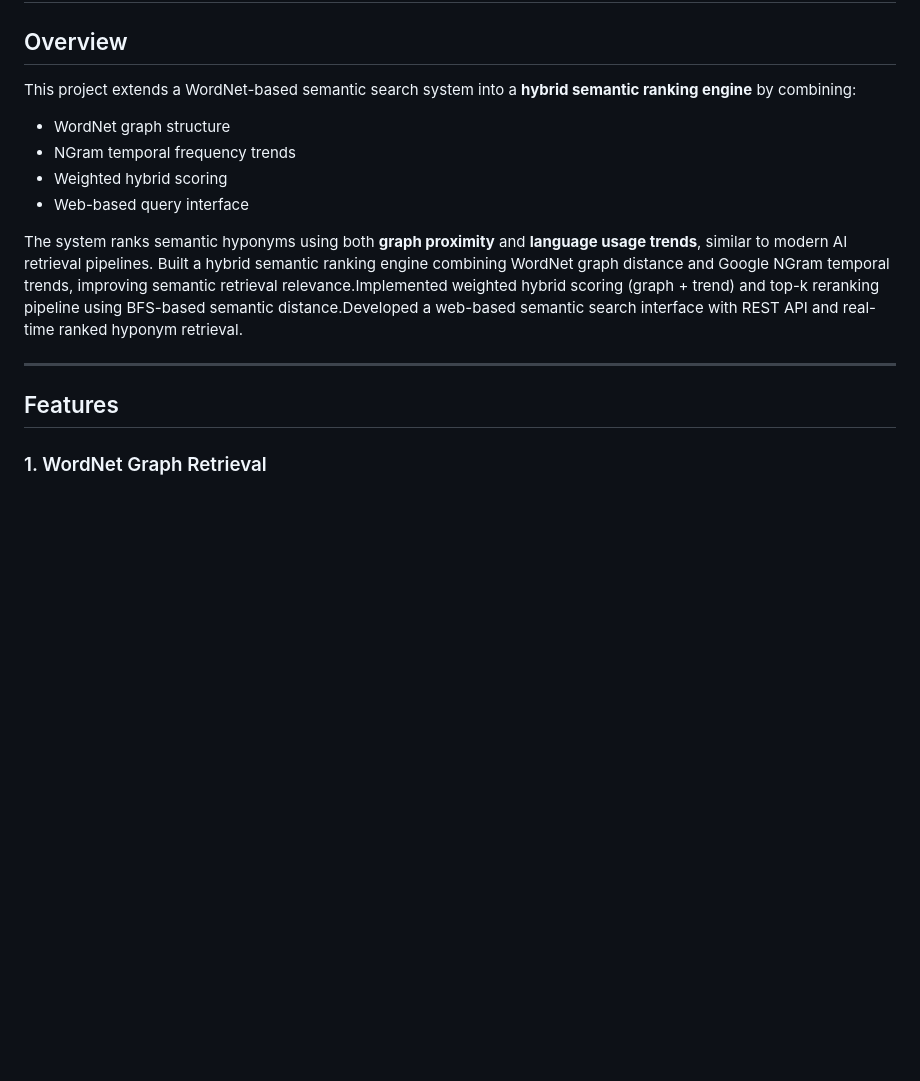
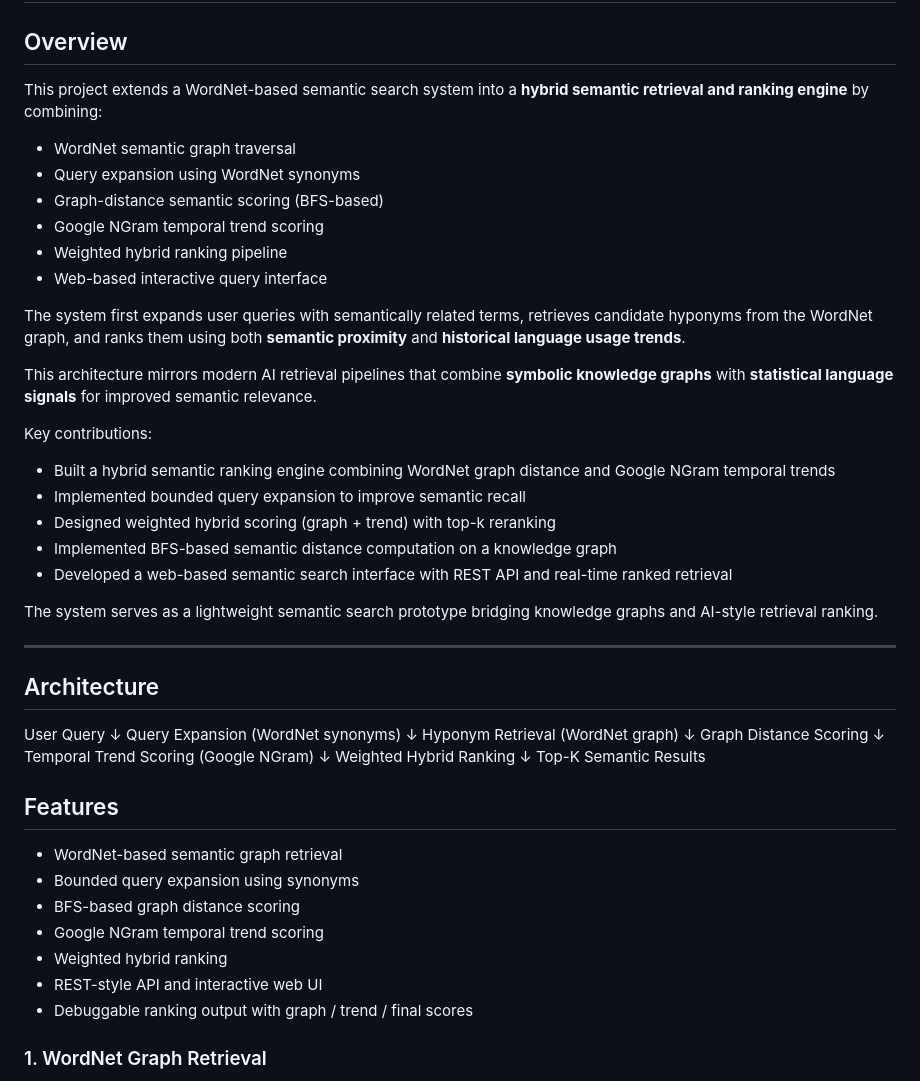
Before and after one commit to Anne4188/semantic-kg-ai, a Markdown page: README.md, the part around one of its changes. Rendered like a GitHub page; blank space fills up the shorter version.

```diff
--- a/README.md
+++ b/README.md
@@ -2,19 +2,61 @@
 
 ## Overview
 
-This project extends a WordNet-based semantic search system into a **hybrid semantic ranking engine** by combining:
+This project extends a WordNet-based semantic search system into a **hybrid semantic retrieval and ranking engine** by combining:
 
-* WordNet graph structure
-* NGram temporal frequency trends
-* Weighted hybrid scoring
-* Web-based query interface
+* WordNet semantic graph traversal
+* Query expansion using WordNet synonyms
+* Graph-distance semantic scoring (BFS-based)
+* Google NGram temporal trend scoring
+* Weighted hybrid ranking pipeline
+* Web-based interactive query interface
 
-The system ranks semantic hyponyms using both **graph proximity** and **language usage trends**, similar to modern AI retrieval pipelines. Built a hybrid semantic ranking engine combining WordNet graph distance and Google NGram temporal trends, improving semantic retrieval relevance.Implemented weighted hybrid scoring (graph + trend) and top-k reranking pipeline using BFS-based semantic distance.Developed a web-based semantic search interface with REST API and real-time ranked hyponym retrieval.
+The system first expands user queries with semantically related terms, retrieves candidate hyponyms from the WordNet graph, and ranks them using both **semantic proximity** and **historical language usage trends**.
+
+This architecture mirrors modern AI retrieval pipelines that combine **symbolic knowledge graphs** with **statistical language signals** for improved semantic relevance.
+
+Key contributions:
+
+* Built a hybrid semantic ranking engine combining WordNet graph distance and Google NGram temporal trends
+* Implemented bounded query expansion to improve semantic recall
+* Designed weighted hybrid scoring (graph + trend) with top-k reranking
+* Implemented BFS-based semantic distance computation on a knowledge graph
+* Developed a web-based semantic search interface with REST API and real-time ranked retrieval
+
+The system serves as a lightweight semantic search prototype bridging knowledge graphs and AI-style retrieval ranking.
 
 
 ---
+## Architecture
+
+User Query
+↓
+Query Expansion (WordNet synonyms)
+↓
+Hyponym Retrieval (WordNet graph)
+↓
+Graph Distance Scoring
+↓
+Temporal Trend Scoring (Google NGram)
+↓
+Weighted Hybrid Ranking
+↓
+Top-K Semantic Results
+
+
+
+
 
 ## Features
+
+* WordNet-based semantic graph retrieval
+* Bounded query expansion using synonyms
+* BFS-based graph distance scoring
+* Google NGram temporal trend scoring
+* Weighted hybrid ranking
+* REST-style API and interactive web UI
+* Debuggable ranking output with graph / trend / final scores
+
 
 ### 1. WordNet Graph Retrieval
 
```
Also changed, not shown: other parts of README.md (+5 -10 lines), images/query-expansion-1.png (added), images/query-expansion-2.png (added), 3 other files.
